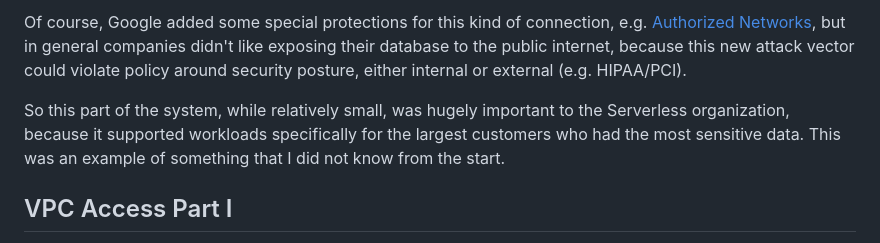
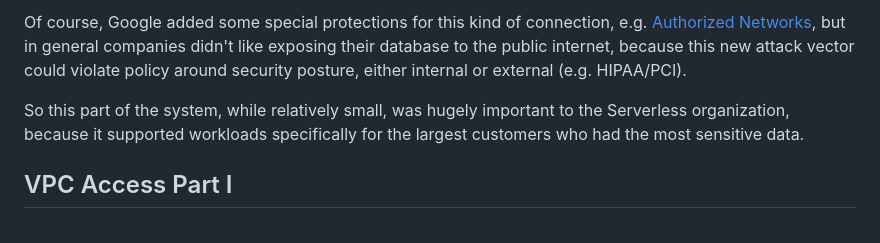
Before and after one commit to dhvogel/dhvogel.github.io, a Markdown page: blog/why-serverless-vpc-access-exists.md, the part around the change. Drawn GitHub-style.

Commit message:
small blog edit

```diff
--- a/blog/why-serverless-vpc-access-exists.md
+++ b/blog/why-serverless-vpc-access-exists.md
@@ -13,7 +13,7 @@ Serverless VPC Access Connectors allow you to call a public Cloud Run service an
 
 Of course, Google added some special protections for this kind of connection, e.g. [Authorized Networks](https://docs.cloud.google.com/sql/docs/mysql/authorize-networks), but in general companies didn't like exposing their database to the public internet, because this new attack vector could violate policy around security posture, either internal or external (e.g. HIPAA/PCI).
 
-So this part of the system, while relatively small, was hugely important to the Serverless organization, because it supported workloads specifically for the largest customers who had the most sensitive data. This was an example of something that I did not know from the start.
+So this part of the system, while relatively small, was hugely important to the Serverless organization, because it supported workloads specifically for the largest customers who had the most sensitive data.
 
 ## VPC Access Part I
 
```
